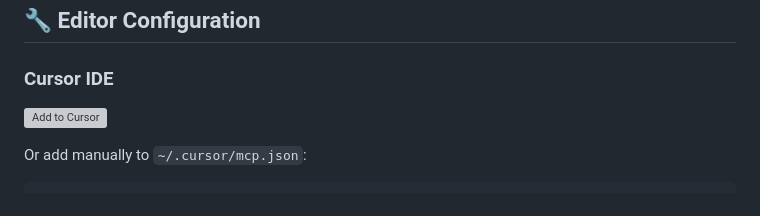
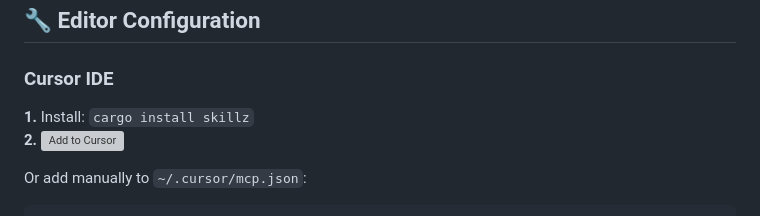
Before and after one commit to Algiras/skillz, a Markdown page: README.md, the part around the change. GitHub-like rendering; grey boxes are pictures that could not be loaded.

Commit message:
docs: add 2-step install flow to README

```diff
--- a/README.md
+++ b/README.md
@@ -102,7 +102,8 @@ Your support enables new features and improvements!
 
 ### Cursor IDE
 
-[![Add to Cursor](https://cursor.com/deeplink/mcp-install-dark.png)](https://algiras.github.io/skillz/install-cursor.html)
+**1.** Install: `cargo install skillz`
+**2.** [![Add to Cursor](https://cursor.com/deeplink/mcp-install-dark.png)](https://algiras.github.io/skillz/install-cursor.html)
 
 Or add manually to `~/.cursor/mcp.json`:
 
```
